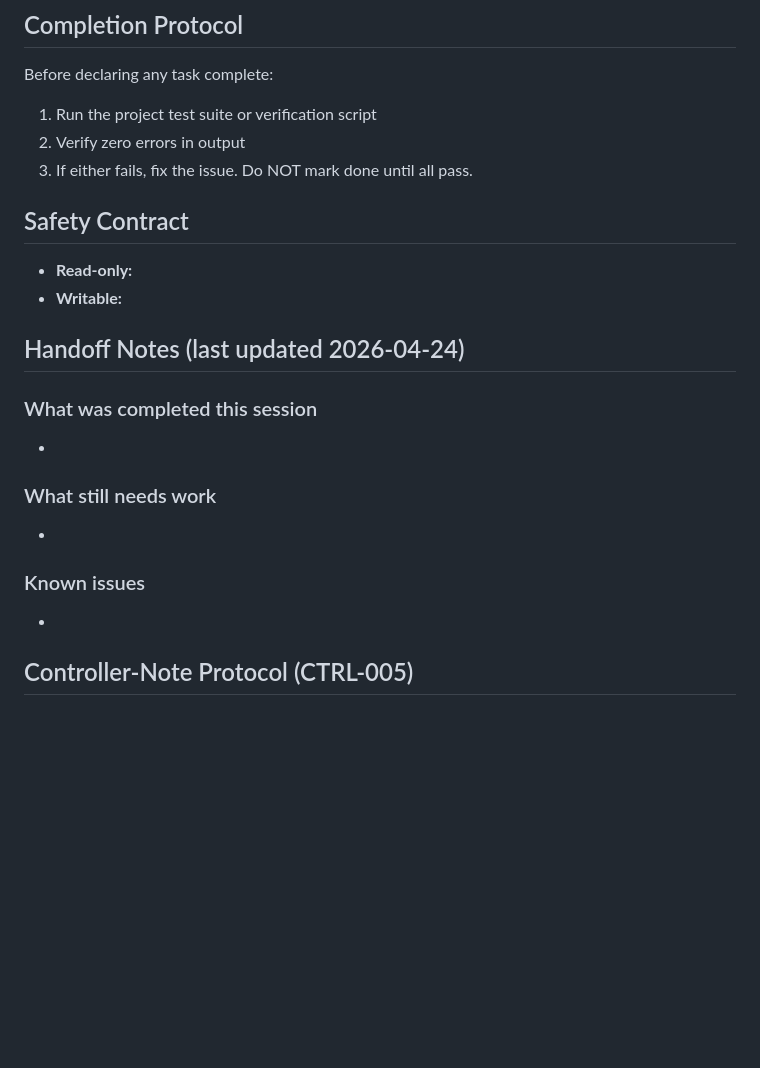
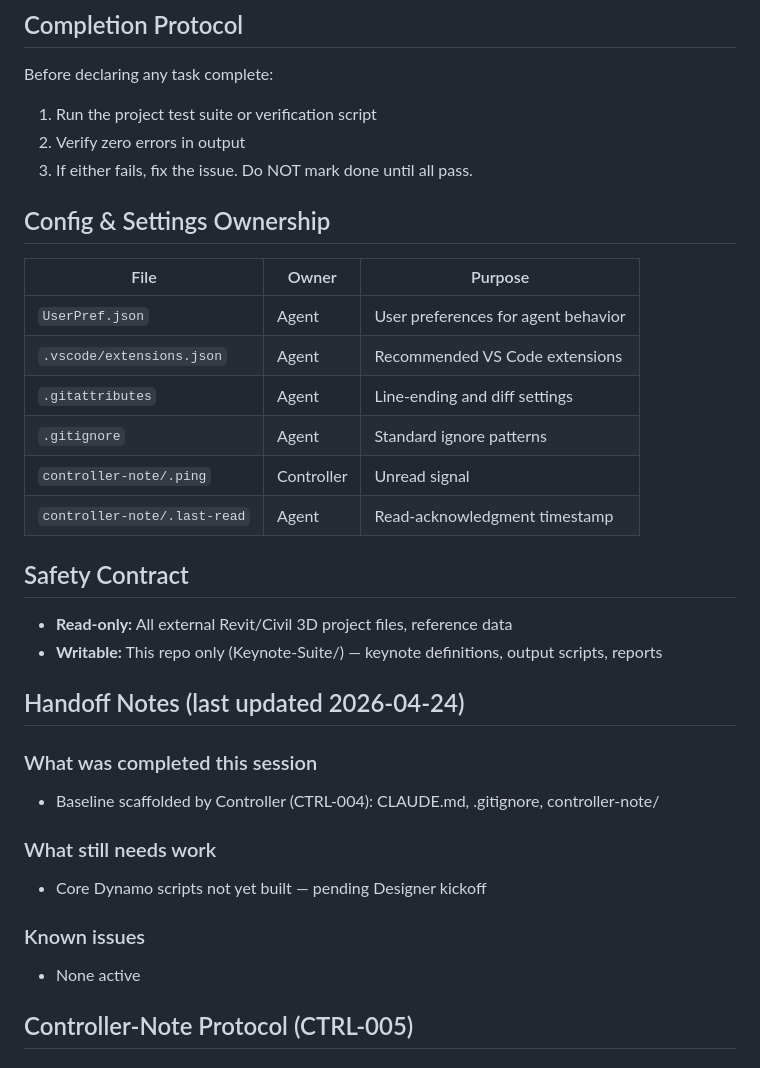
Before and after one commit to Blueberry0120x/Keynote-Suite, a Markdown page: .claude/CLAUDE.md, the part around the change. Drawn GitHub-style; blank space fills up the shorter version.

Commit message:
fix(baseline): GLOBAL-009 config ownership + GLOBAL-029 remaining TODOs in .claude/CLAUDE.md

```diff
--- a/.claude/CLAUDE.md
+++ b/.claude/CLAUDE.md
@@ -71,22 +71,35 @@ Before declaring any task complete:
 3. If either fails, fix the issue. Do NOT mark done until all pass.
 
 
+
+
+## Config & Settings Ownership
+
+| File | Owner | Purpose |
+|------|-------|---------|
+| `UserPref.json` | Agent | User preferences for agent behavior |
+| `.vscode/extensions.json` | Agent | Recommended VS Code extensions |
+| `.gitattributes` | Agent | Line-ending and diff settings |
+| `.gitignore` | Agent | Standard ignore patterns |
+| `controller-note/.ping` | Controller | Unread signal |
+| `controller-note/.last-read` | Agent | Read-acknowledgment timestamp |
+
 ## Safety Contract
 
-- **Read-only:** <!-- TODO: list read-only sources -->
-- **Writable:** <!-- TODO: list writable paths -->
+- **Read-only:** All external Revit/Civil 3D project files, reference data
+- **Writable:** This repo only (Keynote-Suite/) — keynote definitions, output scripts, reports
 
 
 ## Handoff Notes (last updated 2026-04-24)
 
 ### What was completed this session
-- <!-- TODO -->
+- Baseline scaffolded by Controller (CTRL-004): CLAUDE.md, .gitignore, controller-note/
 
 ### What still needs work
-- <!-- TODO -->
+- Core Dynamo scripts not yet built — pending Designer kickoff
 
 ### Known issues
-- <!-- TODO -->
+- None active
 
 
 ## Controller-Note Protocol (CTRL-005)
```
